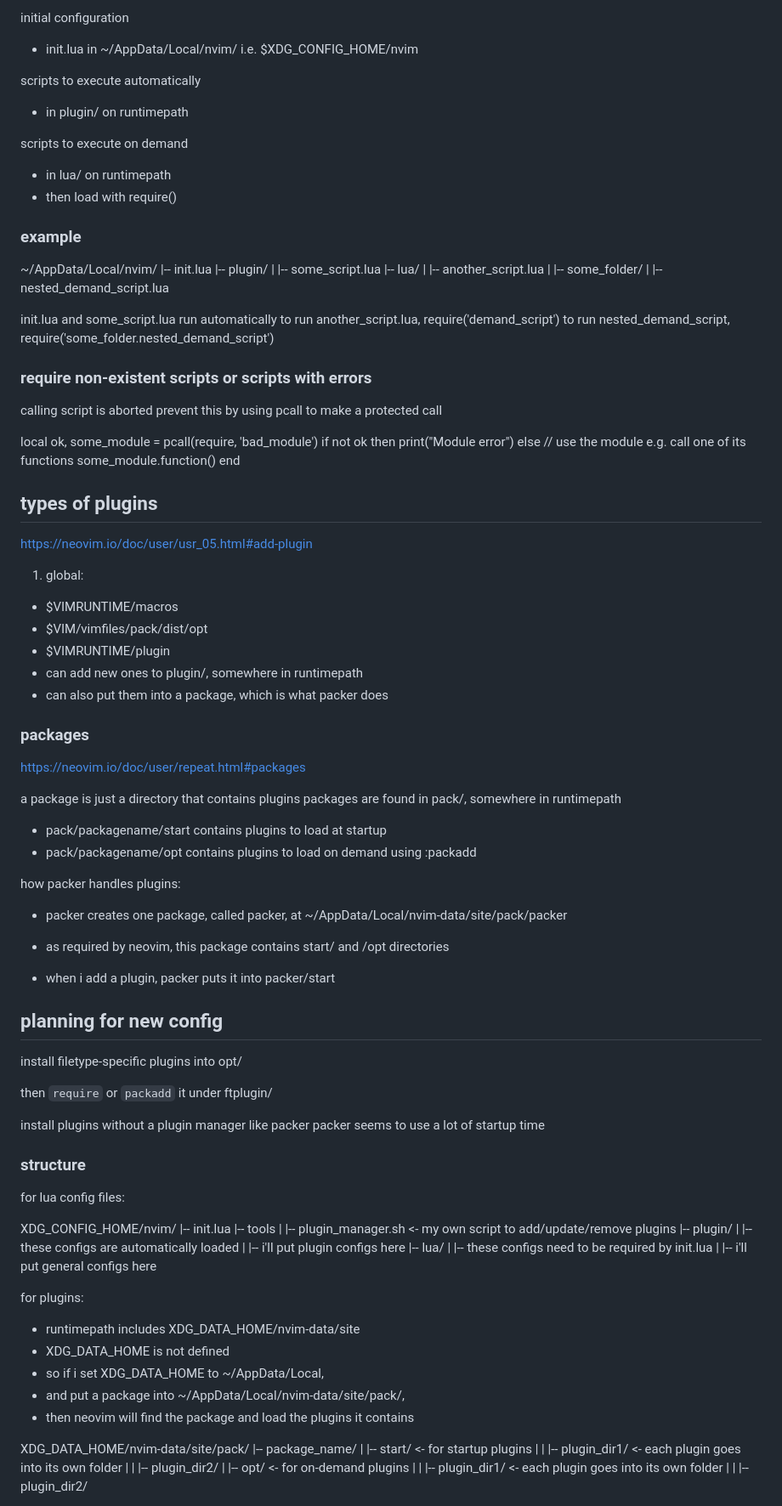
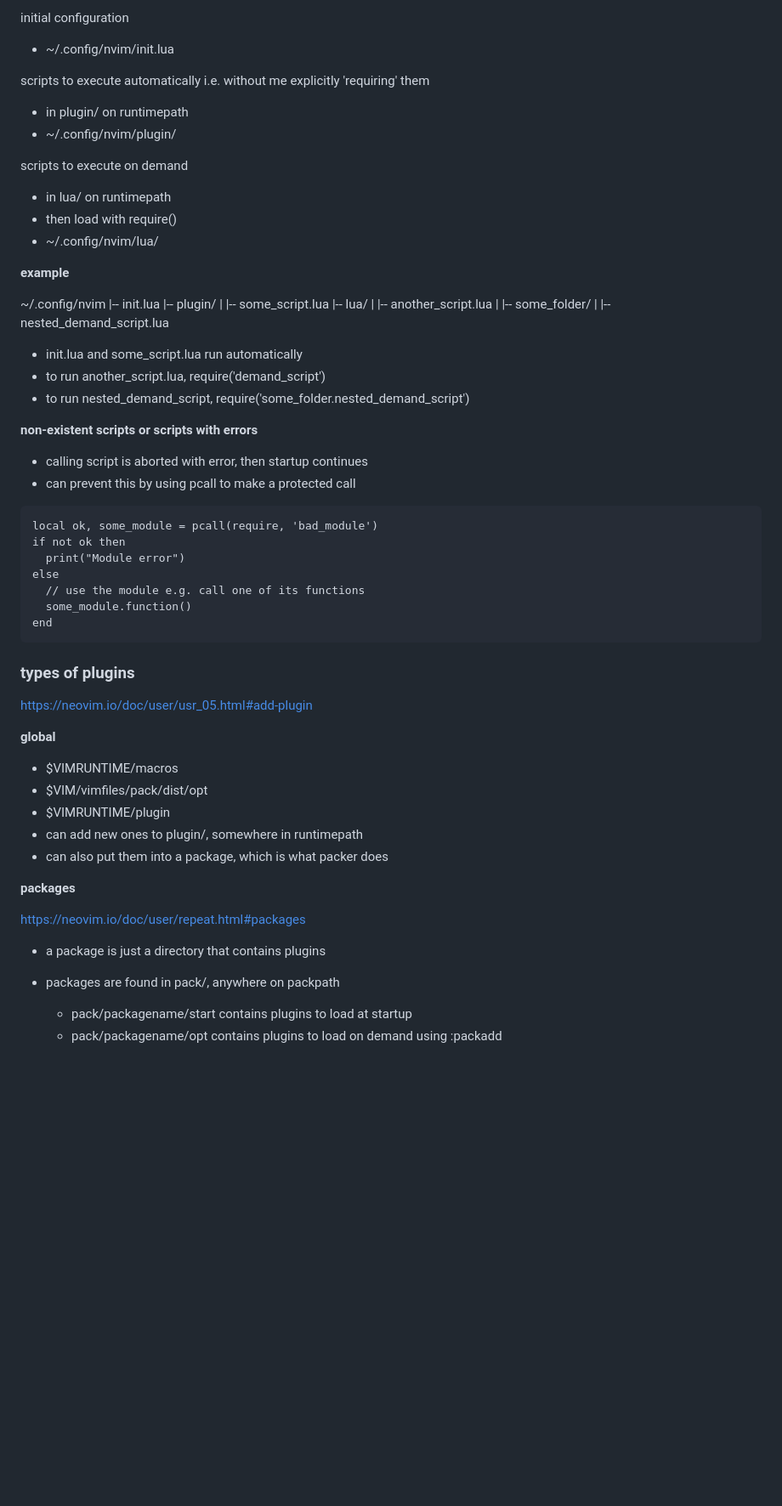
Before and after one commit to amanjit-gill-data/nvim-config-linux, a Markdown page: notes/config_notes.md, the part around the change printed below. Shown: that part at 85% size. GitHub-like rendering; blank space fills up the shorter version.

````diff
--- a/notes/config_notes.md
+++ b/notes/config_notes.md
@@ -100,16 +175,18 @@ require()
 initial configuration
-- init.lua in ~/AppData/Local/nvim/ i.e. $XDG_CONFIG_HOME/nvim
+- ~/.config/nvim/init.lua
 
-scripts to execute automatically
+scripts to execute automatically i.e. without me explicitly 'requiring' them
 - in plugin/ on runtimepath
+- ~/.config/nvim/plugin/
 
 scripts to execute on demand
 - in lua/ on runtimepath
 - then load with require()
+- ~/.config/nvim/lua/
 
-### example
+**example**
 
-~/AppData/Local/nvim/
+~/.config/nvim
 |-- init.lua
 |-- plugin/
 |   |-- some_script.lua
@@ -118,15 +195,16 @@ scripts to execute on demand
 |   |-- some_folder/
 |       |-- nested_demand_script.lua
 
-init.lua and some_script.lua run automatically
-to run another_script.lua, require('demand_script')
-to run nested_demand_script, require('some_folder.nested_demand_script')
+- init.lua and some_script.lua run automatically
+- to run another_script.lua, require('demand_script')
+- to run nested_demand_script, require('some_folder.nested_demand_script')
 
-### require non-existent scripts or scripts with errors
+**non-existent scripts or scripts with errors**
 
-calling script is aborted
-prevent this by using pcall to make a protected call
+- calling script is aborted with error, then startup continues
+- can prevent this by using pcall to make a protected call
 
+```
 local ok, some_module = pcall(require, 'bad_module')
 if not ok then
   print("Module error")
@@ -134,74 +212,25 @@ else
   // use the module e.g. call one of its functions
   some_module.function()
 end
+```
 
-## types of plugins
+### types of plugins
+
 <https://neovim.io/doc/user/usr_05.html#add-plugin>
 
-1. global:
+**global**
 - $VIMRUNTIME/macros
 - $VIM/vimfiles/pack/dist/opt
 - $VIMRUNTIME/plugin
 - can add new ones to plugin/, somewhere in runtimepath
 - can also put them into a package, which is what packer does
 
-### packages
+**packages**
 
 <https://neovim.io/doc/user/repeat.html#packages>
 
-a package is just a directory that contains plugins
-packages are found in pack/, somewhere in runtimepath
+- a package is just a directory that contains plugins
+- packages are found in pack/, anywhere on packpath
+    - pack/packagename/start contains plugins to load at startup
+    - pack/packagename/opt contains plugins to load on demand using :packadd
 
-- pack/packagename/start contains plugins to load at startup
-- pack/packagename/opt contains plugins to load on demand using :packadd
-
-how packer handles plugins:
-
-- packer creates one package, called packer, at
-~/AppData/Local/nvim-data/site/pack/packer
-
-- as required by neovim, this package contains start/ and /opt directories
-
-- when i add a plugin, packer puts it into packer/start
-
-## planning for new config
-
-install filetype-specific plugins into opt/
-
-then `require` or `packadd` it under ftplugin/
-
-install plugins without a plugin manager like packer
-packer seems to use a lot of startup time
-
-### structure
-
-for lua config files:
-
-XDG_CONFIG_HOME/nvim/
-|-- init.lua
-|-- tools
-|   |-- plugin_manager.sh   <- my own script to add/update/remove plugins
-|-- plugin/
-|   |-- these configs are automatically loaded
-|   |-- i'll put plugin configs here
-|-- lua/
-|   |-- these configs need to be required by init.lua
-|   |-- i'll put general configs here
-
-for plugins:
-
-- runtimepath includes XDG_DATA_HOME/nvim-data/site
-- XDG_DATA_HOME is not defined
-- so if i set XDG_DATA_HOME to ~/AppData/Local,
-- and put a package into ~/AppData/Local/nvim-data/site/pack/,
-- then neovim will find the package and load the plugins it contains
-
-XDG_DATA_HOME/nvim-data/site/pack/
-|-- package_name/
-|   |-- start/              <- for startup plugins
-|   |   |-- plugin_dir1/    <- each plugin goes into its own folder
-|   |   |-- plugin_dir2/
-|   |-- opt/                <- for on-demand plugins
-|   |   |-- plugin_dir1/    <- each plugin goes into its own folder
-|   |   |-- plugin_dir2/
-
````
Also changed, not shown: other parts of notes/config_notes.md (+119 -70 lines).
